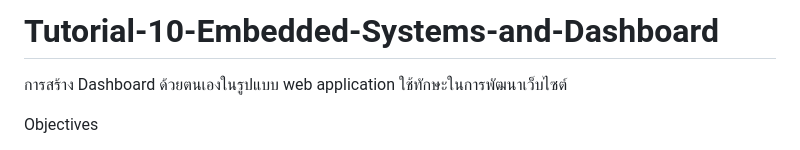
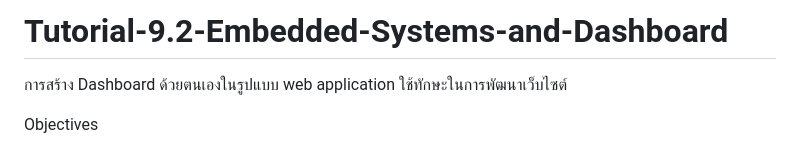
Before and after one commit to keeratiburt/Tutorial-10-Embedded-Systems-and-IoT-Dashboard, a Markdown page: README.md, the part around the change. Drawn GitHub-style.

```diff
--- a/README.md
+++ b/README.md
@@ -1,4 +1,4 @@
-# Tutorial-10-Embedded-Systems-and-Dashboard
+# Tutorial-9.2-Embedded-Systems-and-Dashboard
 การสร้าง Dashboard ด้วยตนเองในรูปแบบ web application ใช้ทักษะในการพัฒนาเว็บไซต์
 
 
```
